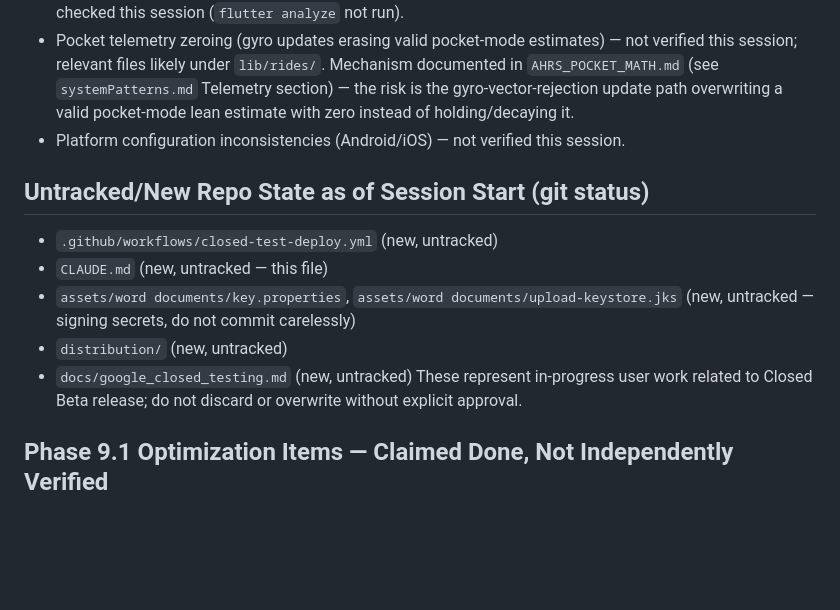
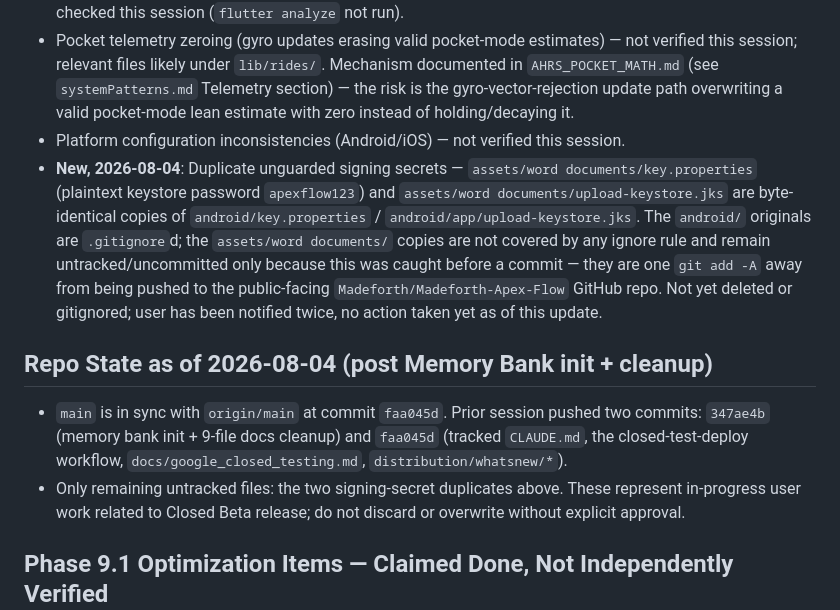
Before and after one commit to Madeforth/Madeforth-Apex-Flow, a Markdown page: memory-bank/progress.md, the part around the change. GitHub-like rendering; blank space fills up the shorter version.

```diff
--- a/memory-bank/progress.md
+++ b/memory-bank/progress.md
@@ -20,13 +20,11 @@ Status recorded 2026-08-04, from repo inspection (not from README claims alone u
 - Sync coordinator compile errors — `lib/core/sync/sync_coordinator.dart` exists; compile health not checked this session (`flutter analyze` not run).
 - Pocket telemetry zeroing (gyro updates erasing valid pocket-mode estimates) — not verified this session; relevant files likely under `lib/rides/`. Mechanism documented in `AHRS_POCKET_MATH.md` (see `systemPatterns.md` Telemetry section) — the risk is the gyro-vector-rejection update path overwriting a valid pocket-mode lean estimate with zero instead of holding/decaying it.
 - Platform configuration inconsistencies (Android/iOS) — not verified this session.
+- **New, 2026-08-04**: Duplicate unguarded signing secrets — `assets/word documents/key.properties` (plaintext keystore password `apexflow123`) and `assets/word documents/upload-keystore.jks` are byte-identical copies of `android/key.properties` / `android/app/upload-keystore.jks`. The `android/` originals are `.gitignore`d; the `assets/word documents/` copies are not covered by any ignore rule and remain untracked/uncommitted only because this was caught before a commit — they are one `git add -A` away from being pushed to the public-facing `Madeforth/Madeforth-Apex-Flow` GitHub repo. Not yet deleted or gitignored; user has been notified twice, no action taken yet as of this update.
 
-## Untracked/New Repo State as of Session Start (git status)
-- `.github/workflows/closed-test-deploy.yml` (new, untracked)
-- `CLAUDE.md` (new, untracked — this file)
-- `assets/word documents/key.properties`, `assets/word documents/upload-keystore.jks` (new, untracked — signing secrets, do not commit carelessly)
-- `distribution/` (new, untracked)
-- `docs/google_closed_testing.md` (new, untracked)
+## Repo State as of 2026-08-04 (post Memory Bank init + cleanup)
+- `main` is in sync with `origin/main` at commit `faa045d`. Prior session pushed two commits: `347ae4b` (memory bank init + 9-file docs cleanup) and `faa045d` (tracked `CLAUDE.md`, the closed-test-deploy workflow, `docs/google_closed_testing.md`, `distribution/whatsnew/*`).
+- Only remaining untracked files: the two signing-secret duplicates above.
 These represent in-progress user work related to Closed Beta release; do not discard or overwrite without explicit approval.
 
 ## Phase 9.1 Optimization Items — Claimed Done, Not Independently Verified
```
Also changed, not shown: memory-bank/activeContext.md (+14 -7 lines).
